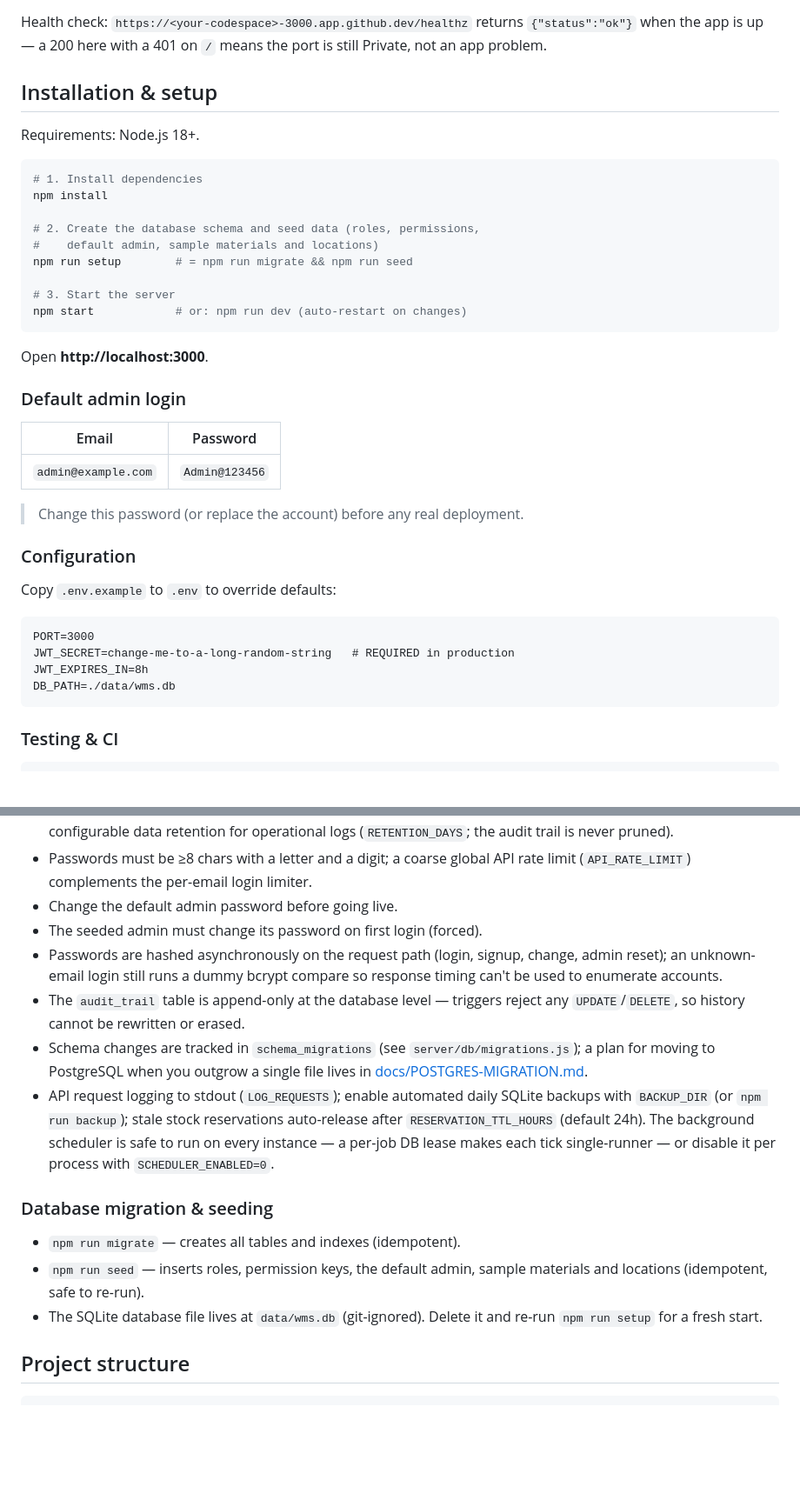
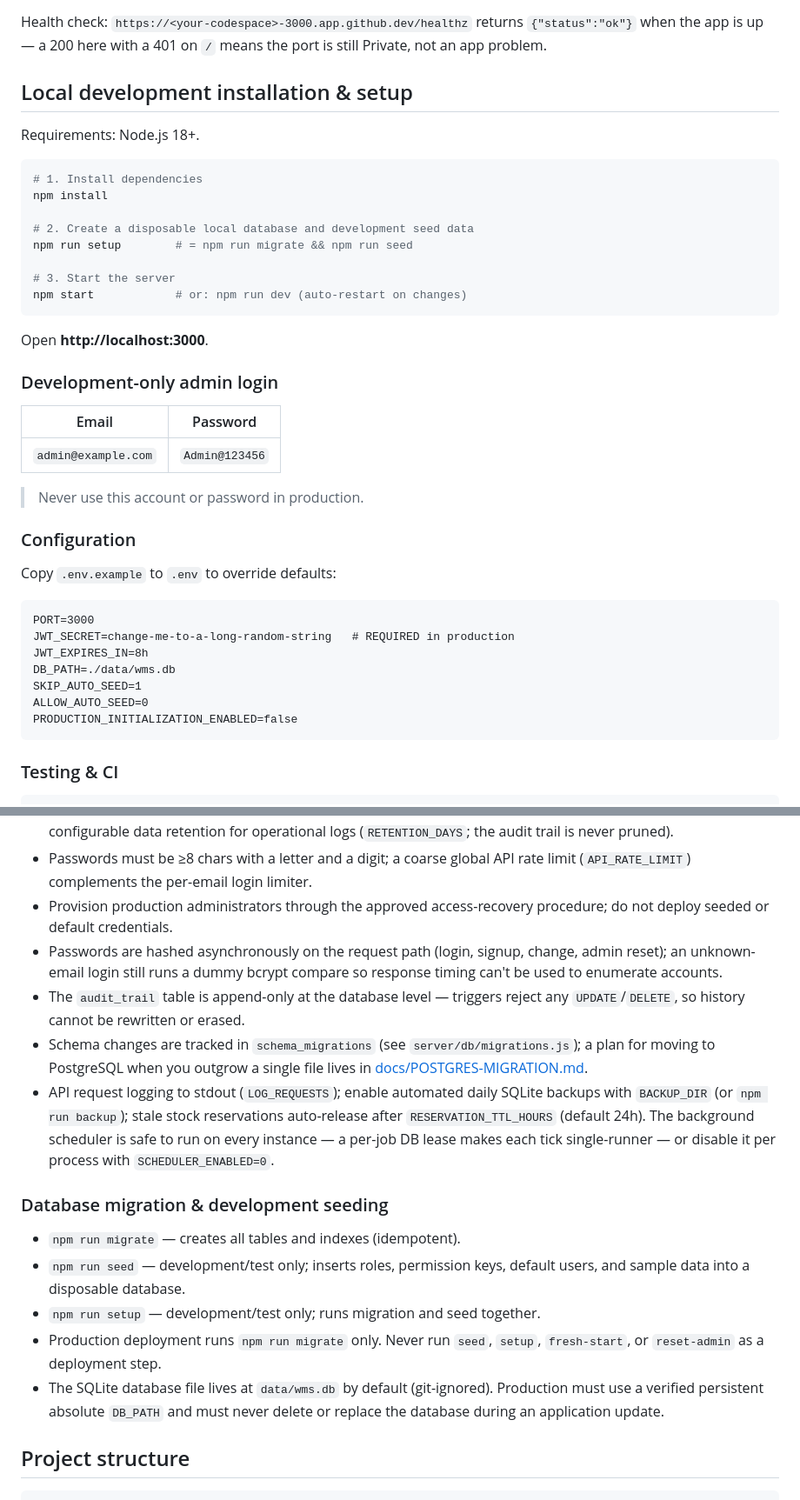
Before and after one commit to Islamce/WMS, a Markdown page: README.md, 2 parts joined by grey strips. Shown at 87% size. Rendered like a GitHub page; blank space fills up the shorter version.

Commit message:
docs(deploy): harden production safety in README.md

````diff
--- a/README.md
+++ b/README.md
@@ -106,7 +111,7 @@ Health check: `https://<your-codespace>-3000.app.github.dev/healthz` returns
 `{"status":"ok"}` when the app is up — a 200 here with a 401 on `/` means the
 port is still Private, not an app problem.
 
-## Installation & setup
+## Local development installation & setup
 
 Requirements: Node.js 18+.
 
@@ -114,8 +119,7 @@ Requirements: Node.js 18+.
 # 1. Install dependencies
 npm install
 
-# 2. Create the database schema and seed data (roles, permissions,
-#    default admin, sample materials and locations)
+# 2. Create a disposable local database and development seed data
 npm run setup        # = npm run migrate && npm run seed
 
 # 3. Start the server
@@ -124,13 +128,13 @@ npm start            # or: npm run dev (auto-restart on changes)
 
 Open **http://localhost:3000**.
 
-### Default admin login
+### Development-only admin login
 
 | Email               | Password       |
 |---------------------|----------------|
 | `admin@example.com` | `Admin@123456` |
 
-> Change this password (or replace the account) before any real deployment.
+> Never use this account or password in production.
 
 ### Configuration
 
@@ -141,6 +145,9 @@ PORT=3000
 JWT_SECRET=change-me-to-a-long-random-string   # REQUIRED in production
 JWT_EXPIRES_IN=8h
 DB_PATH=./data/wms.db
+SKIP_AUTO_SEED=1
+ALLOW_AUTO_SEED=0
+PRODUCTION_INITIALIZATION_ENABLED=false
 ```
 
 ### Testing & CI
@@ -200,8 +211,8 @@ correctly behind Hostinger's reverse proxy.
   operational logs (`RETENTION_DAYS`; the audit trail is never pruned).
 - Passwords must be ≥8 chars with a letter and a digit; a coarse global API
   rate limit (`API_RATE_LIMIT`) complements the per-email login limiter.
-- Change the default admin password before going live.
-- The seeded admin must change its password on first login (forced).
+- Provision production administrators through the approved access-recovery
+  procedure; do not deploy seeded or default credentials.
 - Passwords are hashed asynchronously on the request path (login, signup,
   change, admin reset); an unknown-email login still runs a dummy bcrypt
   compare so response timing can't be used to enumerate accounts.
@@ -218,13 +229,17 @@ correctly behind Hostinger's reverse proxy.
   `SCHEDULER_ENABLED=0`.
 
 
-### Database migration & seeding
+### Database migration & development seeding
 
 - `npm run migrate` — creates all tables and indexes (idempotent).
-- `npm run seed` — inserts roles, permission keys, the default admin, sample
-  materials and locations (idempotent, safe to re-run).
-- The SQLite database file lives at `data/wms.db` (git-ignored). Delete it and
-  re-run `npm run setup` for a fresh start.
+- `npm run seed` — development/test only; inserts roles, permission keys,
+  default users, and sample data into a disposable database.
+- `npm run setup` — development/test only; runs migration and seed together.
+- Production deployment runs `npm run migrate` only. Never run `seed`, `setup`,
+  `fresh-start`, or `reset-admin` as a deployment step.
+- The SQLite database file lives at `data/wms.db` by default (git-ignored).
+  Production must use a verified persistent absolute `DB_PATH` and must never
+  delete or replace the database during an application update.
 
 ## Project structure
 
````
Also changed, not shown: other parts of README.md (+14 -4 lines).
